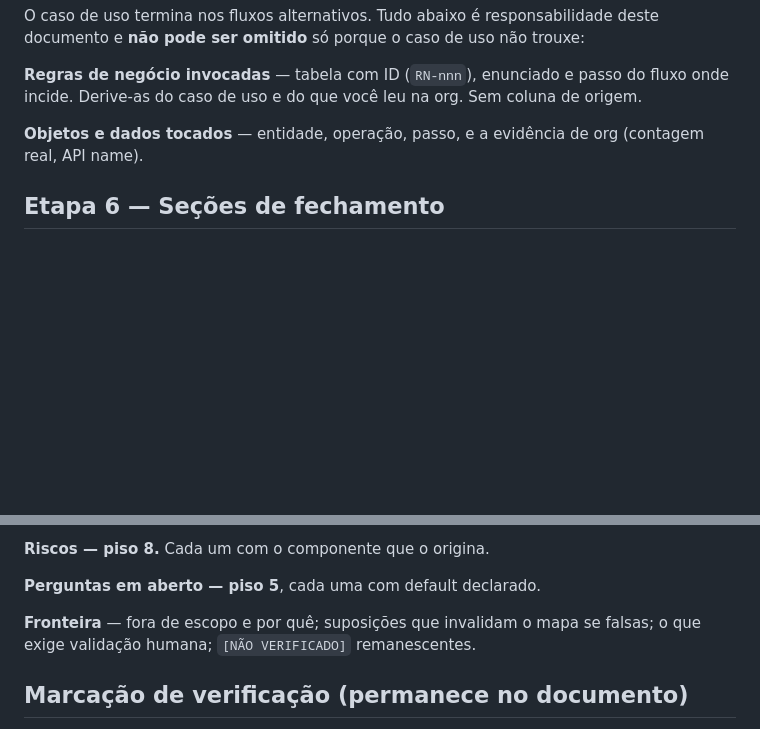
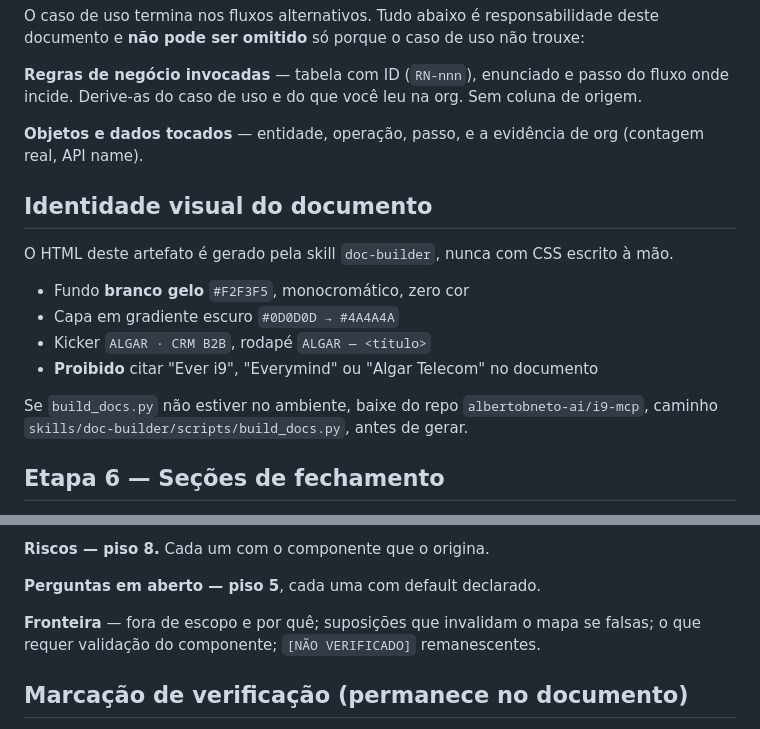
Before and after one commit to albertobneto-ai/i9-mcp, a Markdown page: skills/component-map/SKILL.md, 2 parts joined by grey strips. Rendered like a GitHub page; blank space fills up the shorter version.

Commit message:
feat(doc-builder): identidade visual versionada — branco gelo, marca ALGAR

```diff
--- a/skills/component-map/SKILL.md
+++ b/skills/component-map/SKILL.md
@@ -161,6 +161,17 @@ O caso de uso termina nos fluxos alternativos. Tudo abaixo é responsabilidade d
 
 **Objetos e dados tocados** — entidade, operação, passo, e a evidência de org (contagem real, API name).
 
+## Identidade visual do documento
+
+O HTML deste artefato é gerado pela skill `doc-builder`, nunca com CSS escrito à mão.
+
+- Fundo **branco gelo** `#F2F3F5`, monocromático, zero cor
+- Capa em gradiente escuro `#0D0D0D → #4A4A4A`
+- Kicker `ALGAR · CRM B2B`, rodapé `ALGAR — <título>`
+- **Proibido** citar "Ever i9", "Everymind" ou "Algar Telecom" no documento
+
+Se `build_docs.py` não estiver no ambiente, baixe do repo `albertobneto-ai/i9-mcp`, caminho `skills/doc-builder/scripts/build_docs.py`, antes de gerar.
+
 ## Etapa 6 — Seções de fechamento
 
 **Resumo por veredito** — contagem de cada um, e total de componentes a desenvolver (CRIAR + ESTENDER + SUBSTITUIR).
@@ -175,7 +186,7 @@ Atenção especial a componentes compartilhados com o Sales Cloud interno — o
 
 **Perguntas em aberto — piso 5**, cada uma com default declarado.
 
-**Fronteira** — fora de escopo e por quê; suposições que invalidam o mapa se falsas; o que exige validação humana; `[NÃO VERIFICADO]` remanescentes.
+**Fronteira** — fora de escopo e por quê; suposições que invalidam o mapa se falsas; o que requer validação do componente; `[NÃO VERIFICADO]` remanescentes.
 
 ## Marcação de verificação (permanece no documento)
 
```
